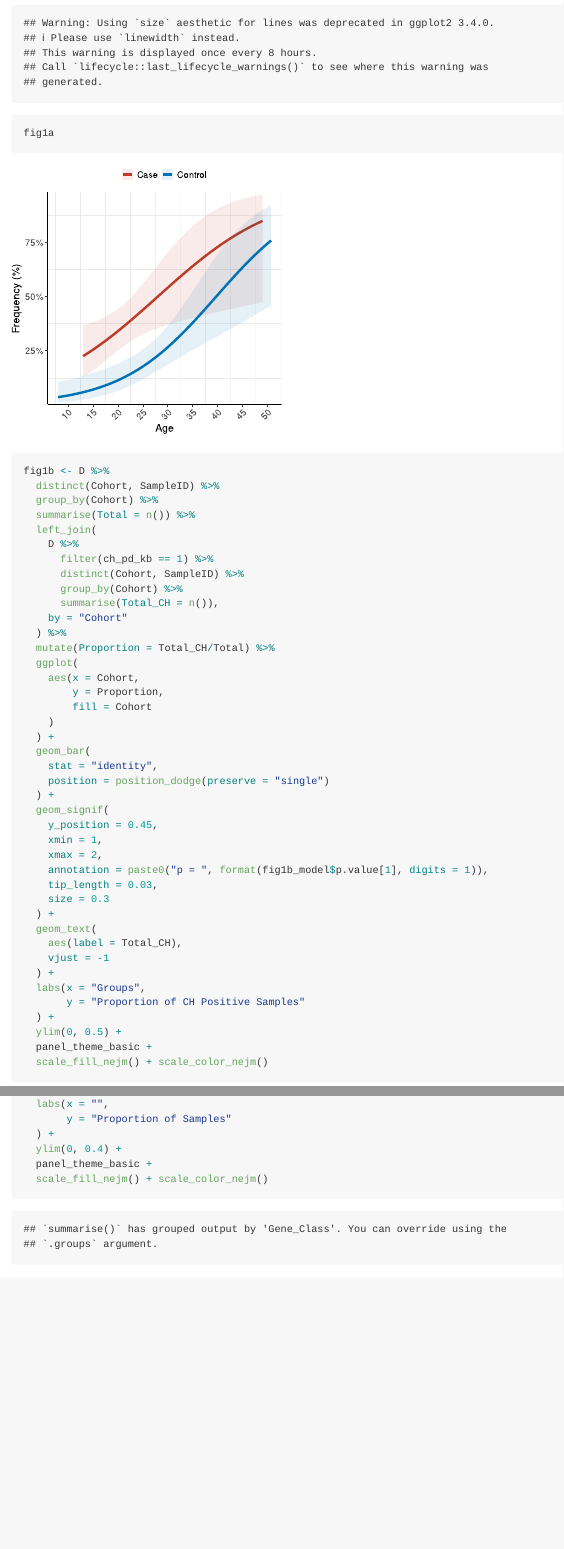
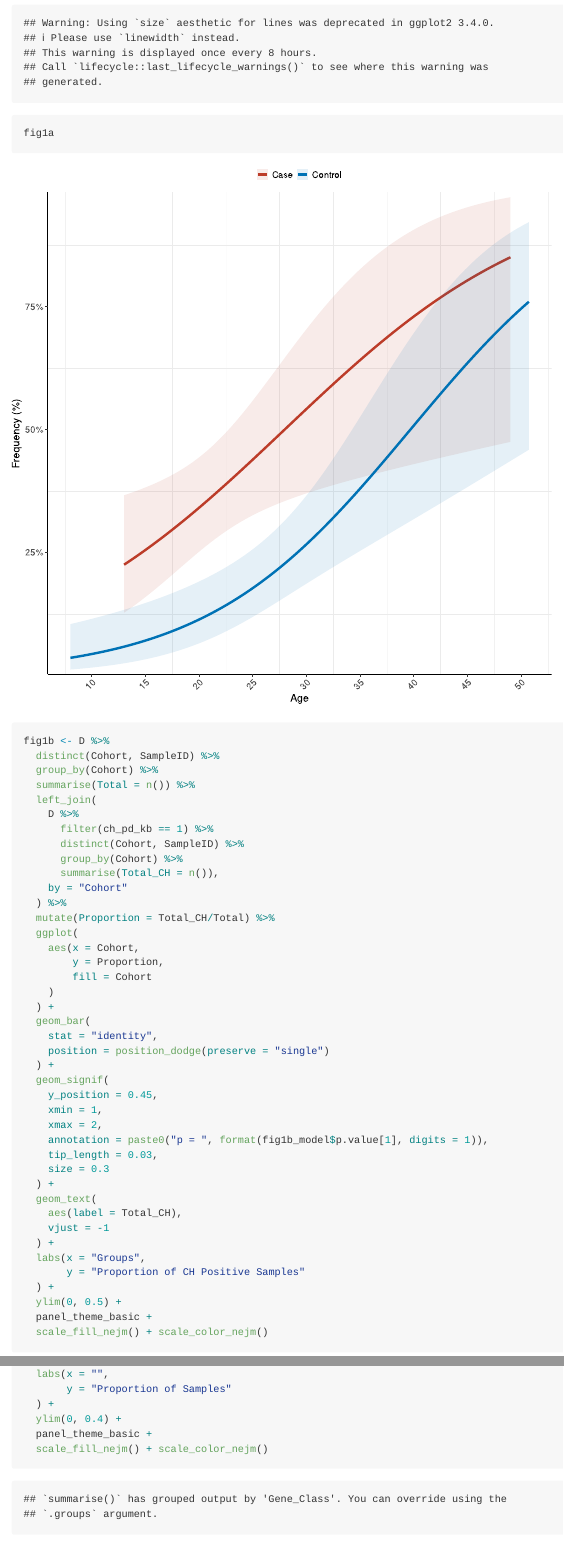
Before and after one commit to kbolton-lab/ChildhoodSurvivorship, an R Markdown document (CHChildhoodSurvivors.Rmd): the page in a window 1100 px wide, from 7890 px down, and a second part further down, joined at a grey line. Rendered offline with R 4.5, knitr and Pandoc, with nearby package versions; some code elsewhere in the file could not run offline.

Commit message:
Changing Dimensions of Figures

```diff
--- a/CHChildhoodSurvivors.Rmd
+++ b/CHChildhoodSurvivors.Rmd
@@ -6,8 +6,8 @@ output:
   github_document:
     toc: true
     toc_depth: 2
-    fig_width: 5
-    fig_height: 5
+    fig_width: 10
+    fig_height: 10
   html_document:
     code_folding: hide
     toc: true
```
Also changed, not shown: CHChildhoodSurvivors.md, CHChildhoodSurvivors_files/figure-gfm/Distrubtion by Gene per Sample-1.svg, CHChildhoodSurvivors_files/figure-gfm/Donut Plot of SNPs-1.svg, CHChildhoodSurvivors_files/figure-gfm/Fig1a - Frequency of CH Across All Ages-1.svg, CHChildhoodSurvivors_files/figure-gfm/Fig1b - Proportion of CH in Case vs Controls-1.svg, CHChildhoodSurvivors_files/figure-gfm/Fig1c - Proportion of CH in Cases vs Groups Grouped by Gene Class-1.svg, CHChildhoodSurvivors_files/figure-gfm/Fig1d - Odds Ratio Grouped by VAF Bins-1.svg, CHChildhoodSurvivors_files/figure-gfm/Figure1-1.svg, CHChildhoodSurvivors_files/figure-gfm/Number of Mutations Per Sample-1.svg, CHChildhoodSurvivors_files/figure-gfm/Overall Frequency of CH-1.svg, CHChildhoodSurvivors_files/figure-gfm/Persistent CH After Treatment-1.svg, CHChildhoodSurvivors_files/figure-gfm/Violin Plots of the VAF Distributions-1.svg.
